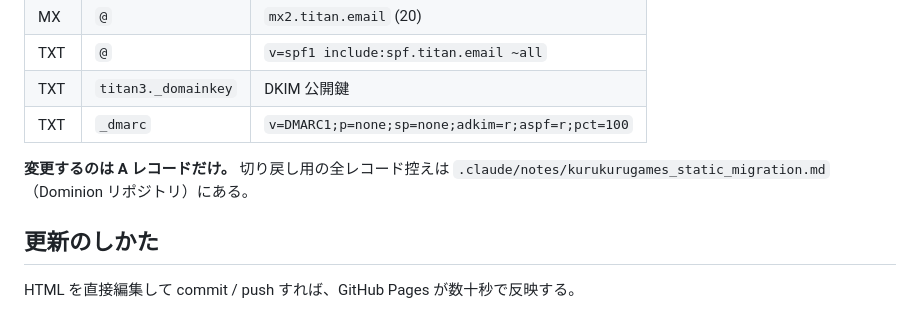
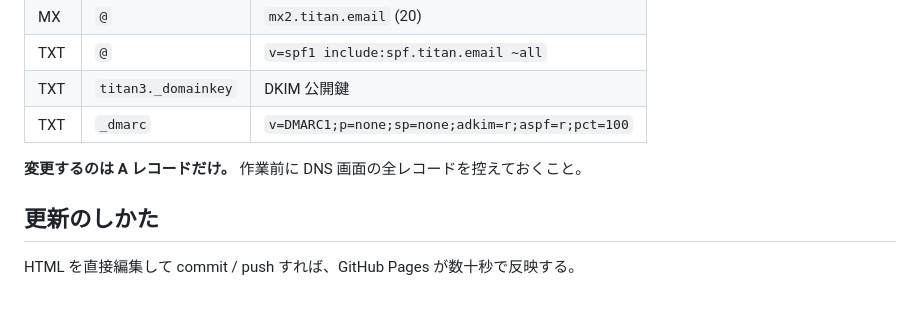
Before and after one commit to KuruKuruGames/homepage, a Markdown page: README.md, the part around the change. Rendered like a GitHub page.

Commit message:
README から別プロジェクトへの参照を外す
公開リポジトリになるため、無関係な非公開プロジェクトのパスを残さない。
控えの所在ではなく「控えを取ること」自体を指示に書き換える。

Co-Authored-By: Claude Opus 5 <noreply@anthropic.com>

```diff
--- a/README.md
+++ b/README.md
@@ -71,8 +71,7 @@ DNS 切り替え前だとリダイレクト先は旧 WordPress サイトのま
 | TXT | `titan3._domainkey` | DKIM 公開鍵 |
 | TXT | `_dmarc` | `v=DMARC1;p=none;sp=none;adkim=r;aspf=r;pct=100` |
 
-**変更するのは A レコードだけ。** 切り戻し用の全レコード控えは
-`.claude/notes/kurukurugames_static_migration.md`（Dominion リポジトリ）にある。
+**変更するのは A レコードだけ。** 作業前に DNS 画面の全レコードを控えておくこと。
 
 ## 更新のしかた
 
```
